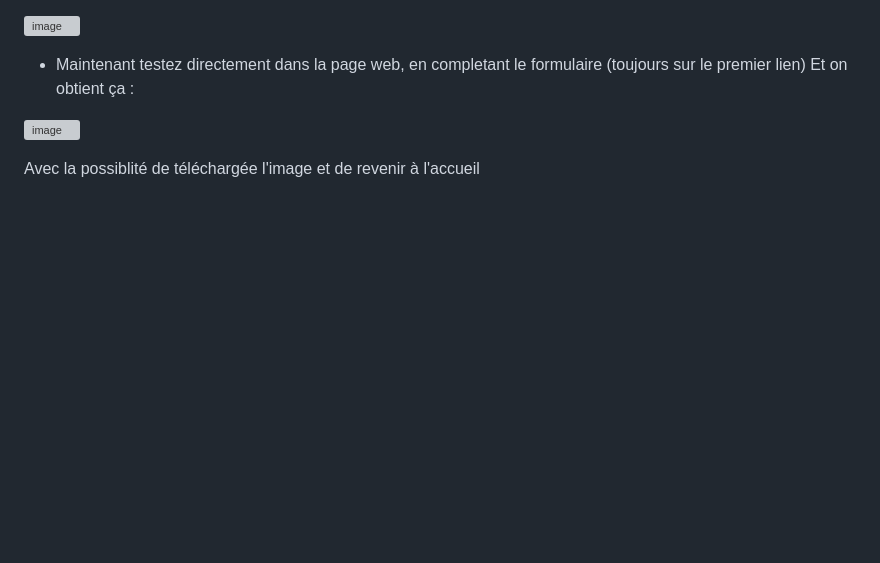
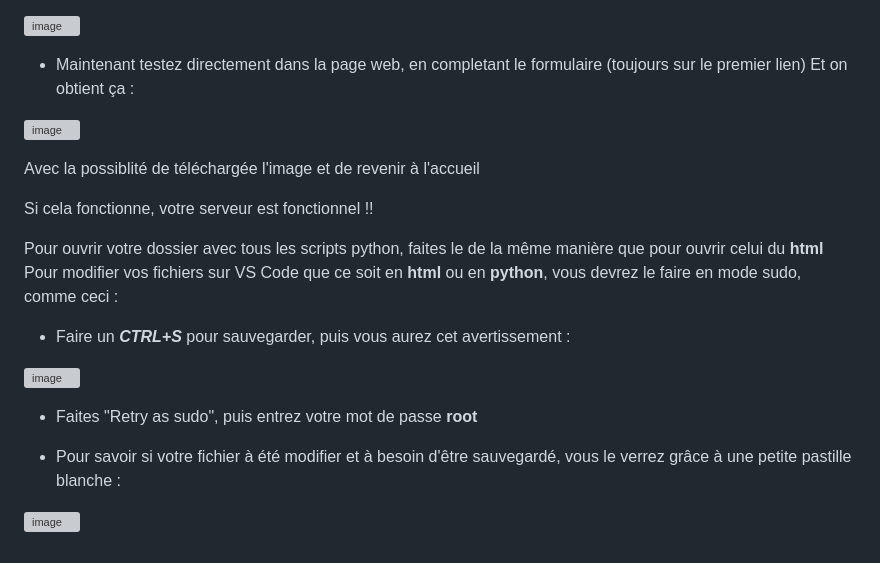
Before and after one commit to Teraxod/Projet_steganographie, a Markdown page: README.md, the part around the change. Drawn GitHub-style; blank space fills up the shorter version; grey boxes are pictures that could not be loaded.

```diff
--- a/README.md
+++ b/README.md
@@ -373,3 +373,23 @@ Ce qui va te renvoyer :
 ![image](https://github.com/user-attachments/assets/a44fd16e-9bfb-422f-9b8f-664b88c5ebfd)
 
 Avec la possiblité de téléchargée l'image et de revenir à l'accueil
+
+Si cela fonctionne, votre serveur est fonctionnel !!
+
+Pour ouvrir votre dossier avec tous les scripts python, faites le de la même manière que pour ouvrir celui du **html**
+Pour modifier vos fichiers sur VS Code que ce soit en **html** ou en **python**, vous devrez le faire en mode sudo, comme ceci :
+
+- Faire un _**CTRL+S**_ pour sauvegarder, puis vous aurez cet avertissement :
+
+
+
+![image](https://github.com/user-attachments/assets/ba21c914-e1f4-4a33-8a09-121f9a3eeed9)
+
+
+- Faites "Retry as sudo", puis entrez votre mot de passe **root**
+
+- Pour savoir si votre fichier à été modifier et à besoin d'être sauvegardé, vous le verrez grâce à une petite pastille blanche :
+
+
+
+![image](https://github.com/user-attachments/assets/712cff3c-2366-4004-91e3-cd879307a026)
```
